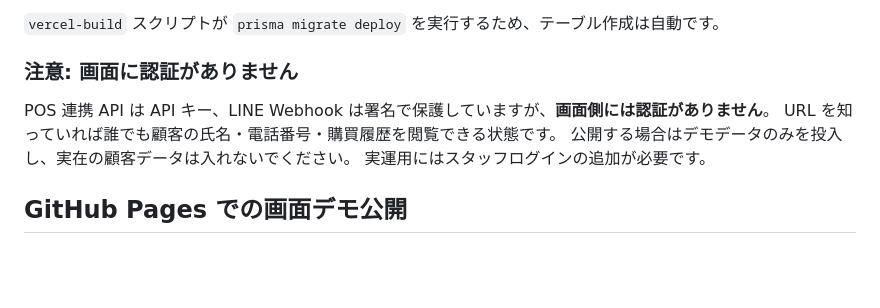
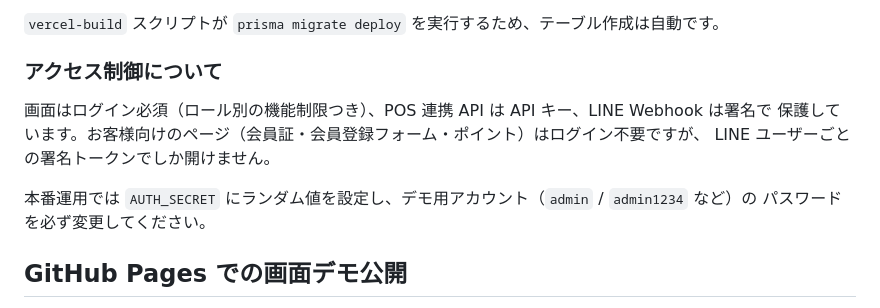
Before and after one commit to emcyrup/wearPOS, a Markdown page: README.md, the part around the change. Drawn GitHub-style; blank space fills up the shorter version.

Commit message:
README の認証に関する注意書きを現状に合わせて更新
ログイン機能・ロール別制限の実装後も「画面に認証がありません」の記述が
残っていたため、実際の保護状況 (画面ログイン / APIキー / 署名トークン) と
本番運用時の注意 (AUTH_SECRET・初期パスワード変更) に書き換え

Co-Authored-By: Claude Fable 5 <noreply@anthropic.com>
Claude-Session: https://claude.ai/code/session_018SwHL2NSGCwvDXZFgrioiW

```diff
--- a/README.md
+++ b/README.md
@@ -122,12 +122,14 @@ Neon でのデータベース作成、Vercel へのインポート、環境変
 
 `vercel-build` スクリプトが `prisma migrate deploy` を実行するため、テーブル作成は自動です。
 
-### 注意: 画面に認証がありません
+### アクセス制御について
 
-POS 連携 API は API キー、LINE Webhook は署名で保護していますが、**画面側には認証がありません**。
-URL を知っていれば誰でも顧客の氏名・電話番号・購買履歴を閲覧できる状態です。
-公開する場合はデモデータのみを投入し、実在の顧客データは入れないでください。
-実運用にはスタッフログインの追加が必要です。
+画面はログイン必須（ロール別の機能制限つき）、POS 連携 API は API キー、LINE Webhook は署名で
+保護しています。お客様向けのページ（会員証・会員登録フォーム・ポイント）はログイン不要ですが、
+LINE ユーザーごとの署名トークンでしか開けません。
+
+本番運用では `AUTH_SECRET` にランダム値を設定し、デモ用アカウント（`admin` / `admin1234` など）の
+パスワードを必ず変更してください。
 
 ## GitHub Pages での画面デモ公開
 
```
